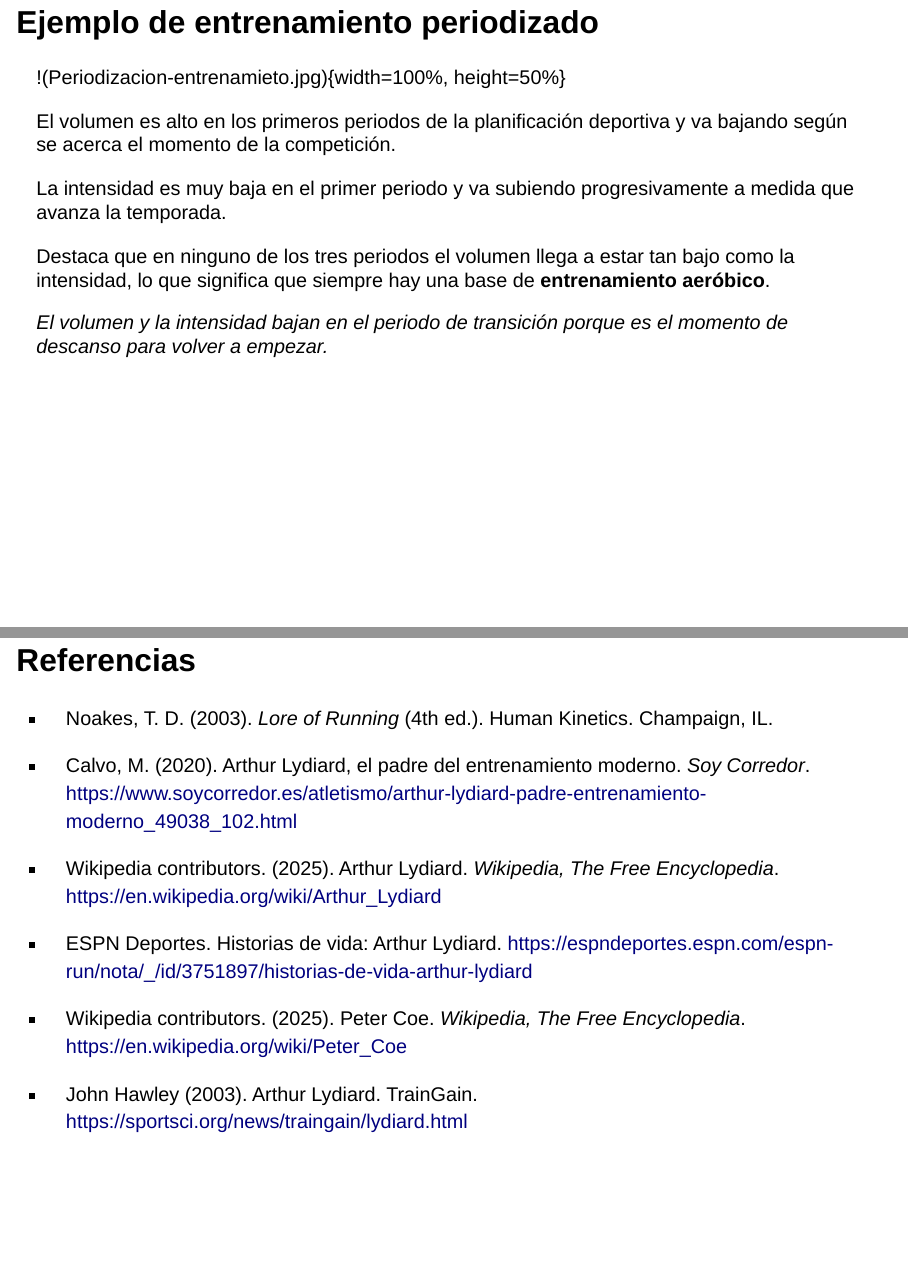
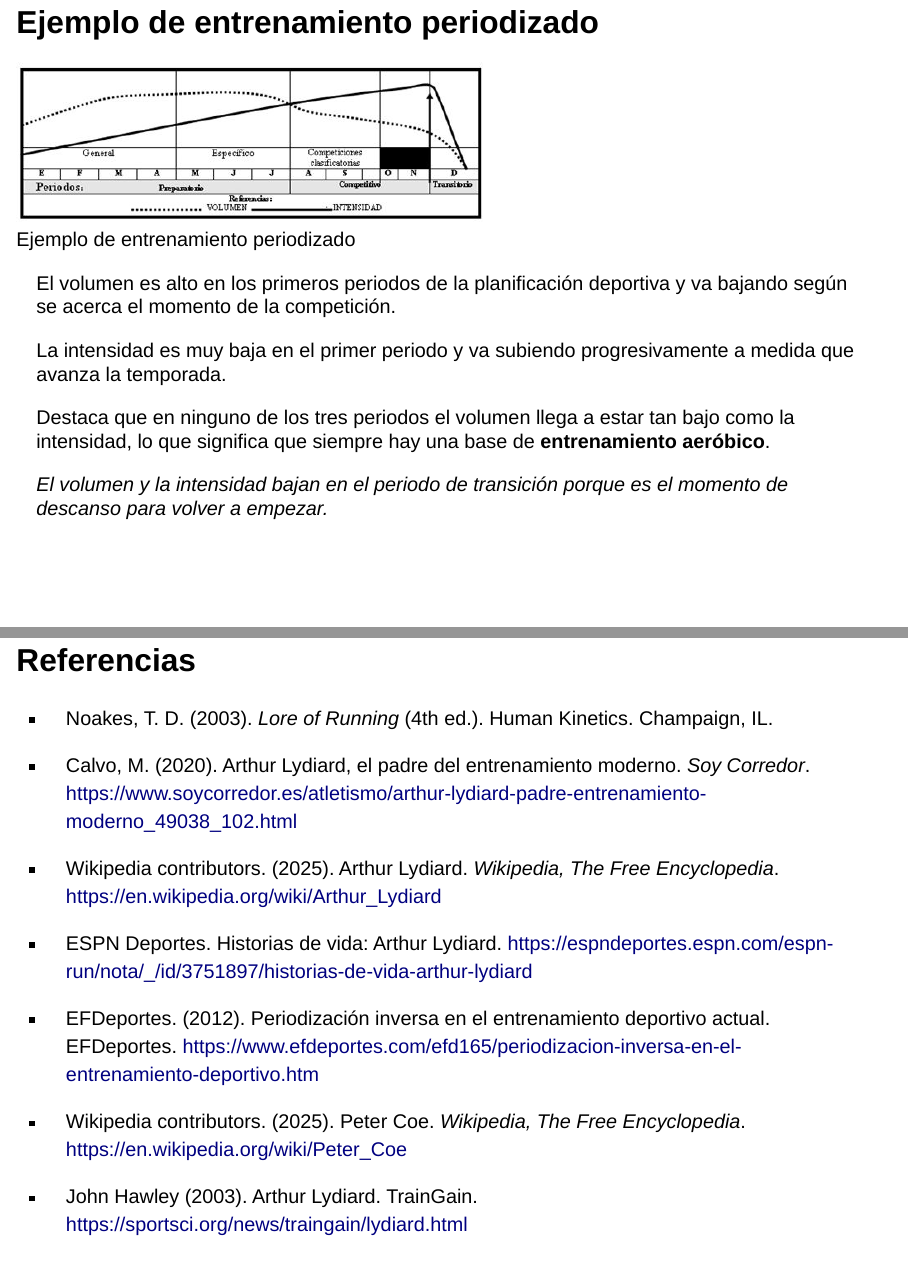
Before and after one commit to bedatasportlab/Arthur-Lyliard, a Quarto document (personajeHistorico.qmd): pages 8 and 13 of 13 before the commit and pages 8 and 13 of 14 after it, joined at a grey line. Rendered offline with R 4.5, knitr and Pandoc in place of Quarto, with nearby package versions; drawn as Slidy slides in place of the format the file asks for.

Commit message:
Últimas correcciones

```diff
--- a/personajeHistorico.qmd
+++ b/personajeHistorico.qmd
@@ -145,7 +145,7 @@ Entrenaban en pista con series de 400 metros a la velocidad de prueba. Se combin
 
 ## Ejemplo de entrenamiento periodizado
 
-!(Periodizacion-entrenamieto.jpg){width=100%, height=50%}
+![Ejemplo de entrenamiento periodizado](Periodizacion-entrenamieto.jpg){width=100%, height=50%}
 
 El volumen es alto en los primeros periodos de la planificación deportiva y va bajando según se acerca el momento de la competición.
 
@@ -224,6 +224,8 @@ Junto con su comprensión del contexto de las ciencias del entrenamiento de su
 
 - ESPN Deportes. Historias de vida: Arthur Lydiard. [https://espndeportes.espn.com/espn-run/nota/_/id/3751897/historias-de-vida-arthur-lydiard](https://espndeportes.espn.com/espn-run/nota/_/id/3751897/historias-de-vida-arthur-lydiard)
 
+- EFDeportes. (2012). Periodización inversa en el entrenamiento deportivo actual. EFDeportes. [https://www.efdeportes.com/efd165/periodizacion-inversa-en-el-entrenamiento-deportivo.htm](https://www.efdeportes.com/efd165/periodizacion-inversa-en-el-entrenamiento-deportivo.htm)
+
 - Wikipedia contributors. (2025). Peter Coe. *Wikipedia, The Free Encyclopedia*. [https://en.wikipedia.org/wiki/Peter_Coe](https://en.wikipedia.org/wiki/Peter_Coe)
 
 - John Hawley (2003). Arthur Lydiard. TrainGain. [https://sportsci.org/news/traingain/lydiard.html](https://sportsci.org/news/traingain/lydiard.html)
--- a/referencias.bib
+++ b/referencias.bib
@@ -31,6 +31,13 @@
   year = {—}
 }
 
+@misc{EFDeportes,
+  title = {Periodización inversa en el entrenamiento deportivo actual},
+  howpublished = {\url{https://www.efdeportes.com/efd165/periodizacion-inversa-en-el-entrenamiento-deportivo.htm}},
+  note = {Consultado el día \today},
+  year = {2012}
+}
+
 @misc{wikipediaPeterCoe,
   title = {Peter Coe — Wikipedia},
   howpublished = {\url{https://en.wikipedia.org/wiki/Peter_Coe}},
```
Also changed, not shown: personajeHistorico.html, personajeHistorico.qmd (2 more changed lines).
